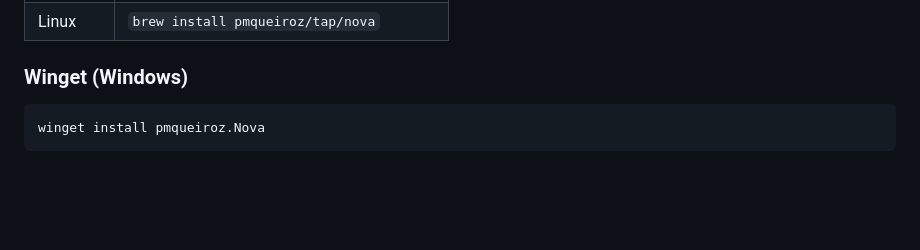
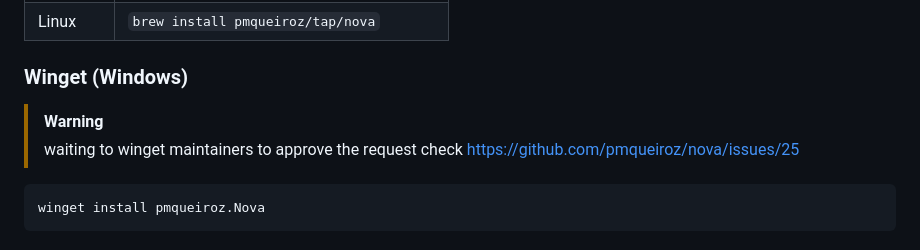
Before and after one commit to pmqueiroz/nova, a Markdown page: README.md, the part around the change. Rendered like a GitHub page; blank space fills up the shorter version.

Commit message:
docs: add winget pending approval warning

````diff
--- a/README.md
+++ b/README.md
@@ -21,6 +21,10 @@
 | Linux | `brew install pmqueiroz/tap/nova` |
 
 ### Winget (Windows)
+
+> [!WARNING]
+> waiting to winget maintainers to approve the request check https://github.com/pmqueiroz/nova/issues/25
+
 
 ```sh
 winget install pmqueiroz.Nova
````
